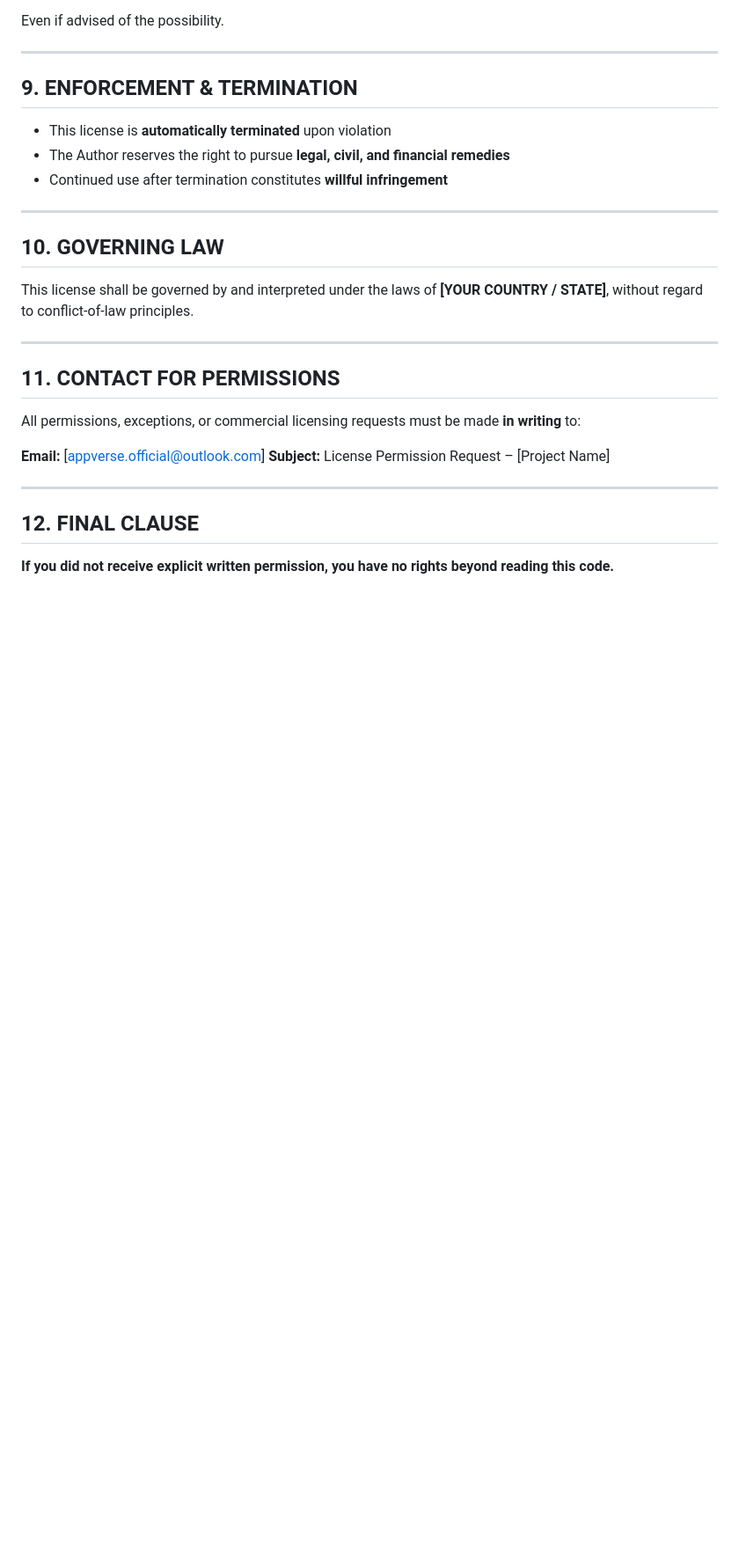
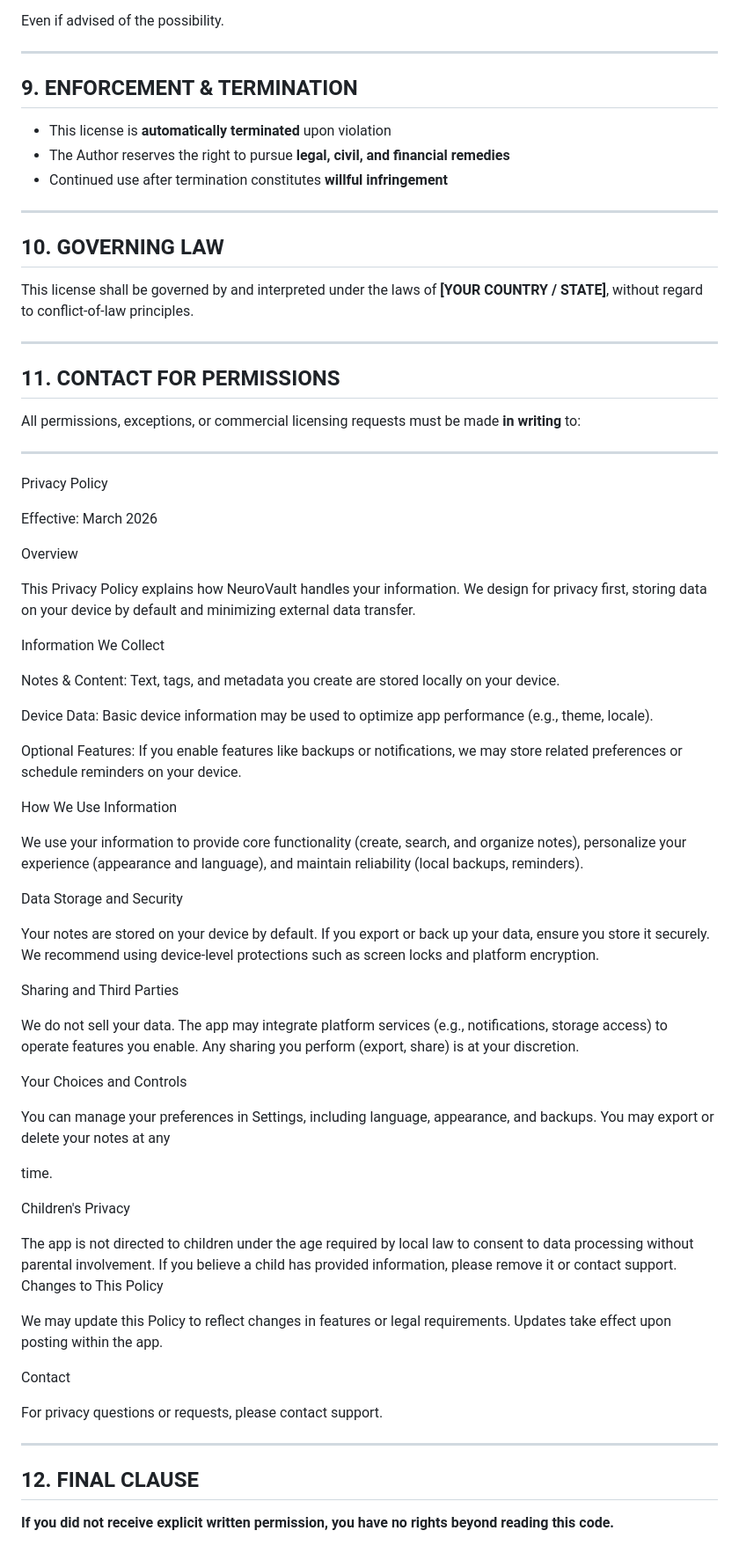
Before and after one commit to sm1developer/neurovault.github.io, a Markdown page: README.md, the part around the change. Shown at 88% size. Drawn GitHub-style; blank space fills up the shorter version.

Commit message:
Add Privacy Policy to README
Added a Privacy Policy section outlining data handling practices and user rights.

```diff
--- a/README.md
+++ b/README.md
@@ -110,8 +110,52 @@ This license shall be governed by and interpreted under the laws of **[YOUR COUN
 
 All permissions, exceptions, or commercial licensing requests must be made **in writing** to:
 
-**Email:** [[appverse.official@outlook.com](mailto:your@email.com)]
-**Subject:** License Permission Request – [Project Name]
+---
+
+Privacy Policy
+
+Effective: March 2026
+
+Overview
+
+This Privacy Policy explains how NeuroVault handles your information. We design for privacy first, storing data on your device by default and minimizing external data transfer.
+
+Information We Collect
+
+Notes & Content: Text, tags, and metadata you create are stored locally on your device.
+
+Device Data: Basic device information may be used to optimize app performance (e.g., theme, locale).
+
+Optional Features: If you enable features like backups or notifications, we may store related preferences or schedule reminders on your device.
+
+How We Use Information
+
+We use your information to provide core functionality (create, search, and organize notes), personalize your experience (appearance and language), and maintain reliability (local backups, reminders).
+
+Data Storage and Security
+
+Your notes are stored on your device by default. If you export or back up your data, ensure you store it securely. We recommend using device-level protections such as screen locks and platform encryption.
+
+Sharing and Third Parties
+
+We do not sell your data. The app may integrate platform services (e.g., notifications, storage access) to operate features you enable. Any sharing you perform (export, share) is at your discretion.
+
+Your Choices and Controls
+
+You can manage your preferences in Settings, including language, appearance, and backups. You may export or delete your notes at any
+
+time.
+
+Children's Privacy
+
+The app is not directed to children under the age required by local law to consent to data processing without parental involvement. If you believe a child has provided information, please remove it or contact support.
+Changes to This Policy
+
+We may update this Policy to reflect changes in features or legal requirements. Updates take effect upon posting within the app.
+
+Contact
+
+For privacy questions or requests, please contact support.
 
 ---
 
```
